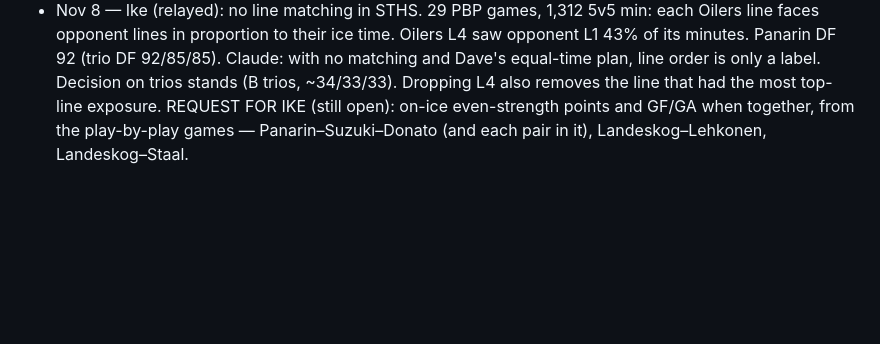
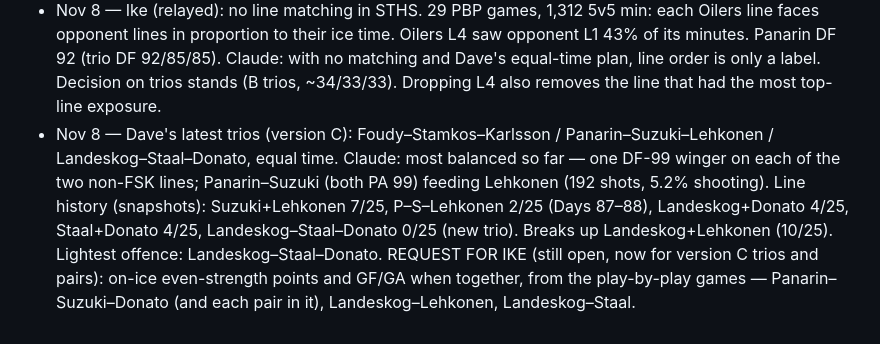
Before and after one commit to davemartells-cmyk/IKE-DATA, a Markdown page: team/oilers-lineup.md, the part around the change. Drawn GitHub-style; blank space fills up the shorter version.

Commit message:
Oilers notes: Dave's version C trios
Co-Authored-By: Claude Opus 5.5 <noreply@anthropic.com>
Claude-Session: https://claude.ai/code/session_013fxmqcF61B9eF7QcQh7pyo

```diff
--- a/team/oilers-lineup.md
+++ b/team/oilers-lineup.md
@@ -58,4 +58,6 @@ Plan: freeze for 10 games after entry, then compare GF/GA.
   Claude (from daily line snapshots, Day 74–107, 25 snapshots — line settings, not on-ice minutes): Panarin+Suzuki set together 18/25; Foudy–Stamkos–Karlsson 14/25; Landeskog+Lehkonen 10/25; Landeskog+Staal 4/25; Panarin–Suzuki–Donato full trio 3/25 (Days 104, 105, 107); Landeskog–Staal–Lehkonen 2/25 (Days 104, 105).
 - Nov 8 — Ike (relayed): no line matching in STHS. 29 PBP games, 1,312 5v5 min: each Oilers line faces opponent lines in proportion to their ice time. Oilers L4 saw opponent L1 43% of its minutes. Panarin DF 92 (trio DF 92/85/85).
   Claude: with no matching and Dave's equal-time plan, line order is only a label. Decision on trios stands (B trios, ~34/33/33). Dropping L4 also removes the line that had the most top-line exposure.
-  REQUEST FOR IKE (still open): on-ice even-strength points and GF/GA when together, from the play-by-play games — Panarin–Suzuki–Donato (and each pair in it), Landeskog–Lehkonen, Landeskog–Staal.
+- Nov 8 — Dave's latest trios (version C): Foudy–Stamkos–Karlsson / Panarin–Suzuki–Lehkonen / Landeskog–Staal–Donato, equal time.
+  Claude: most balanced so far — one DF-99 winger on each of the two non-FSK lines; Panarin–Suzuki (both PA 99) feeding Lehkonen (192 shots, 5.2% shooting). Line history (snapshots): Suzuki+Lehkonen 7/25, P–S–Lehkonen 2/25 (Days 87–88), Landeskog+Donato 4/25, Staal+Donato 4/25, Landeskog–Staal–Donato 0/25 (new trio). Breaks up Landeskog+Lehkonen (10/25). Lightest offence: Landeskog–Staal–Donato.
+  REQUEST FOR IKE (still open, now for version C trios and pairs): on-ice even-strength points and GF/GA when together, from the play-by-play games — Panarin–Suzuki–Donato (and each pair in it), Landeskog–Lehkonen, Landeskog–Staal.
```
